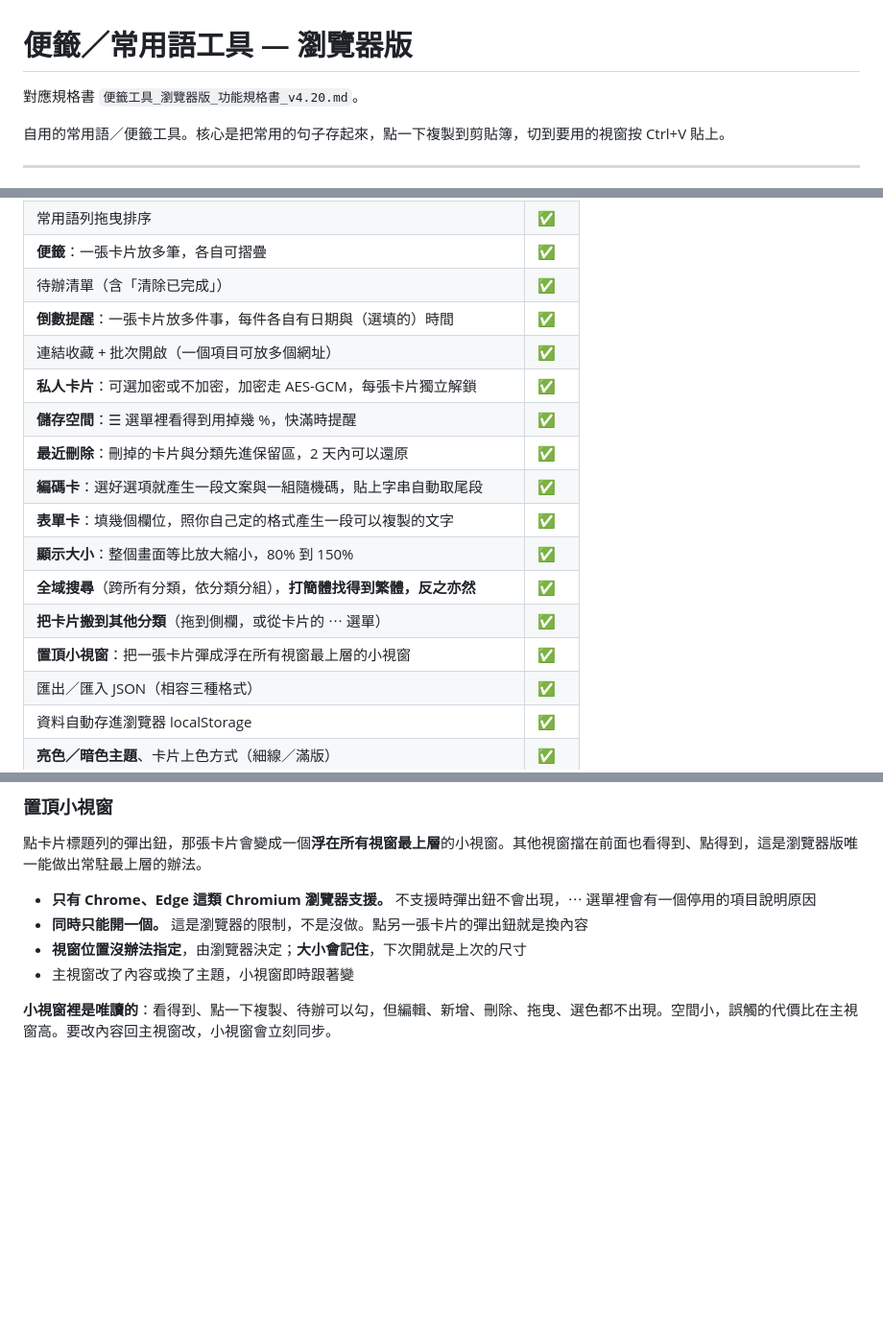
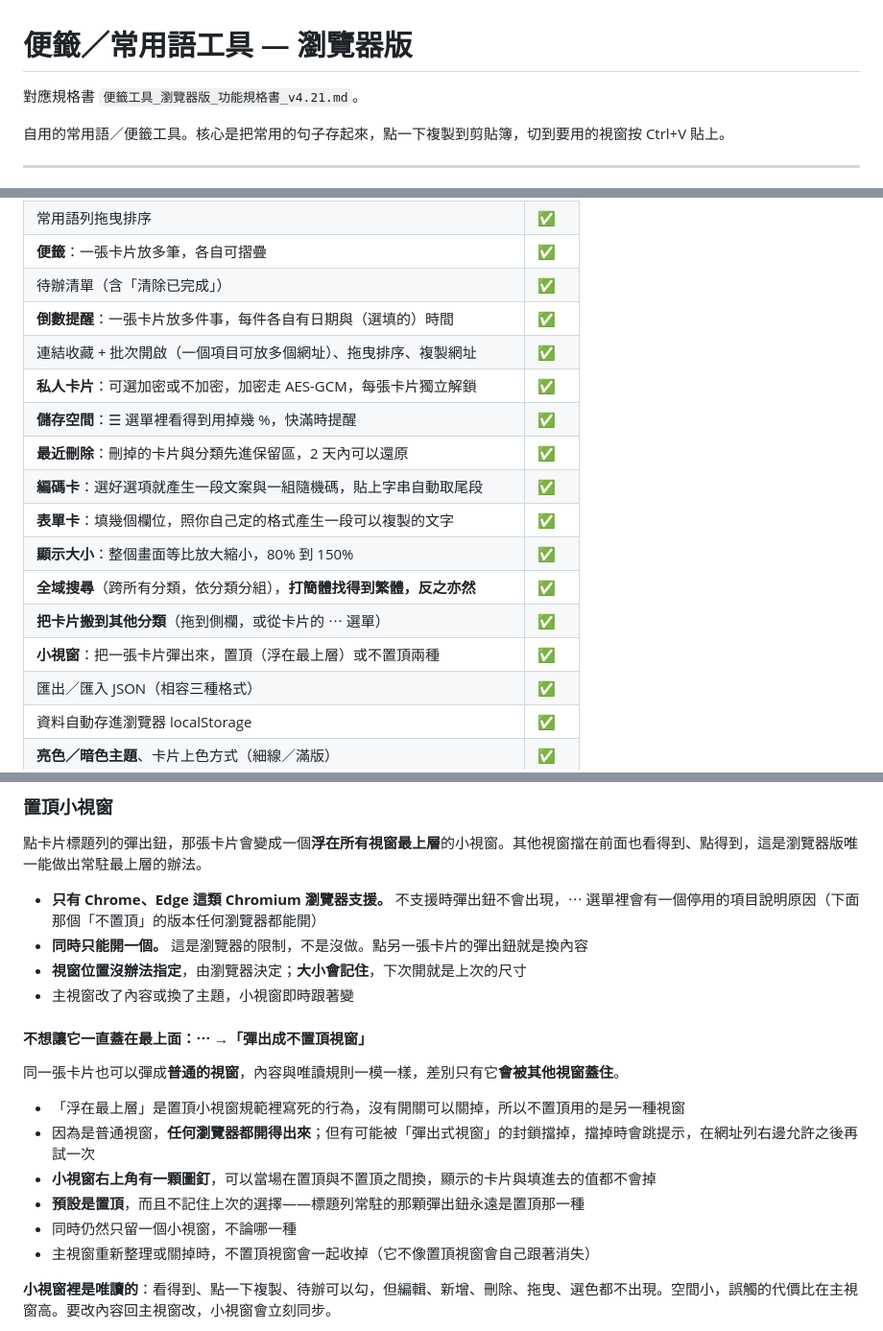
Before and after one commit to KE-RO-RO/Post-1024, a Markdown page: README.md, 3 parts joined by grey strips. Shown at 96% size. GitHub-like rendering; blank space fills up the shorter version.

Commit message:
Update homepage and README to 260922a (v4.21)

```diff
--- a/README.md
+++ b/README.md
@@ -1,6 +1,6 @@
 # 便籤／常用語工具 — 瀏覽器版
 
-對應規格書 `便籤工具_瀏覽器版_功能規格書_v4.20.md`。
+對應規格書 `便籤工具_瀏覽器版_功能規格書_v4.21.md`。
 
 自用的常用語／便籤工具。核心是把常用的句子存起來，點一下複製到剪貼簿，切到要用的視窗按 Ctrl+V 貼上。
 
@@ -41,7 +41,7 @@
 | **便籤**：一張卡片放多筆，各自可摺疊 | ✅ |
 | 待辦清單（含「清除已完成」） | ✅ |
 | **倒數提醒**：一張卡片放多件事，每件各自有日期與（選填的）時間 | ✅ |
-| 連結收藏 + 批次開啟（一個項目可放多個網址） | ✅ |
+| 連結收藏 + 批次開啟（一個項目可放多個網址）、拖曳排序、複製網址 | ✅ |
 | **私人卡片**：可選加密或不加密，加密走 AES-GCM，每張卡片獨立解鎖 | ✅ |
 | **儲存空間**：☰ 選單裡看得到用掉幾 %，快滿時提醒 | ✅ |
 | **最近刪除**：刪掉的卡片與分類先進保留區，2 天內可以還原 | ✅ |
@@ -50,7 +50,7 @@
 | **顯示大小**：整個畫面等比放大縮小，80% 到 150% | ✅ |
 | **全域搜尋**（跨所有分類，依分類分組），**打簡體找得到繁體，反之亦然** | ✅ |
 | **把卡片搬到其他分類**（拖到側欄，或從卡片的 ⋯ 選單） | ✅ |
-| **置頂小視窗**：把一張卡片彈成浮在所有視窗最上層的小視窗 | ✅ |
+| **小視窗**：把一張卡片彈出來，置頂（浮在最上層）或不置頂兩種 | ✅ |
 | 匯出／匯入 JSON（相容三種格式） | ✅ |
 | 資料自動存進瀏覽器 localStorage | ✅ |
 | **亮色／暗色主題**、卡片上色方式（細線／滿版） | ✅ |
@@ -337,10 +339,21 @@
 
 點卡片標題列的彈出鈕，那張卡片會變成一個**浮在所有視窗最上層**的小視窗。其他視窗擋在前面也看得到、點得到，這是瀏覽器版唯一能做出常駐最上層的辦法。
 
-- **只有 Chrome、Edge 這類 Chromium 瀏覽器支援。** 不支援時彈出鈕不會出現，⋯ 選單裡會有一個停用的項目說明原因
+- **只有 Chrome、Edge 這類 Chromium 瀏覽器支援。** 不支援時彈出鈕不會出現，⋯ 選單裡會有一個停用的項目說明原因（下面那個「不置頂」的版本任何瀏覽器都能開）
 - **同時只能開一個。** 這是瀏覽器的限制，不是沒做。點另一張卡片的彈出鈕就是換內容
 - **視窗位置沒辦法指定**，由瀏覽器決定；**大小會記住**，下次開就是上次的尺寸
 - 主視窗改了內容或換了主題，小視窗即時跟著變
+
+#### 不想讓它一直蓋在最上面：⋯ →「彈出成不置頂視窗」
+
+同一張卡片也可以彈成**普通的視窗**，內容與唯讀規則一模一樣，差別只有它**會被其他視窗蓋住**。
+
+- 「浮在最上層」是置頂小視窗規範裡寫死的行為，沒有開關可以關掉，所以不置頂用的是另一種視窗
+- 因為是普通視窗，**任何瀏覽器都開得出來**；但有可能被「彈出式視窗」的封鎖擋掉，擋掉時會跳提示，在網址列右邊允許之後再試一次
+- **小視窗右上角有一顆圖釘**，可以當場在置頂與不置頂之間換，顯示的卡片與填進去的值都不會掉
+- **預設是置頂**，而且不記住上次的選擇——標題列常駐的那顆彈出鈕永遠是置頂那一種
+- 同時仍然只留一個小視窗，不論哪一種
+- 主視窗重新整理或關掉時，不置頂視窗會一起收掉（它不像置頂視窗會自己跟著消失）
 
 **小視窗裡是唯讀的**：看得到、點一下複製、待辦可以勾，但編輯、新增、刪除、拖曳、選色都不出現。空間小，誤觸的代價比在主視窗高。要改內容回主視窗改，小視窗會立刻同步。
 
```
Also changed, not shown: other parts of README.md (+5 -1 lines).
